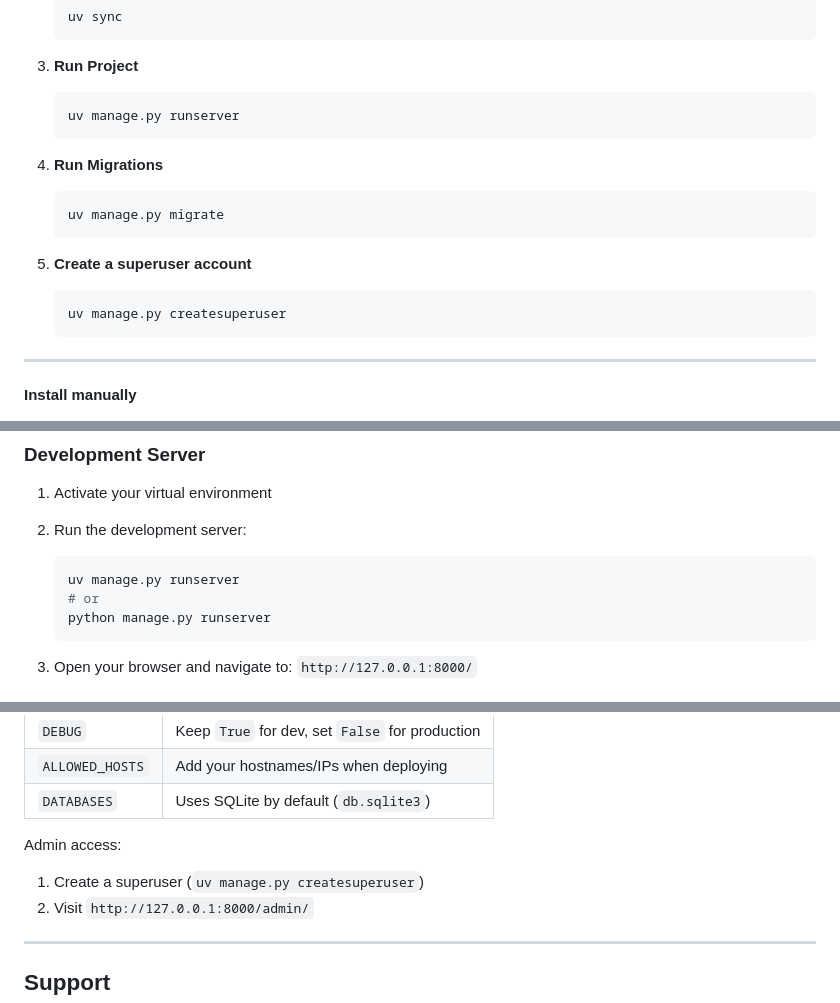
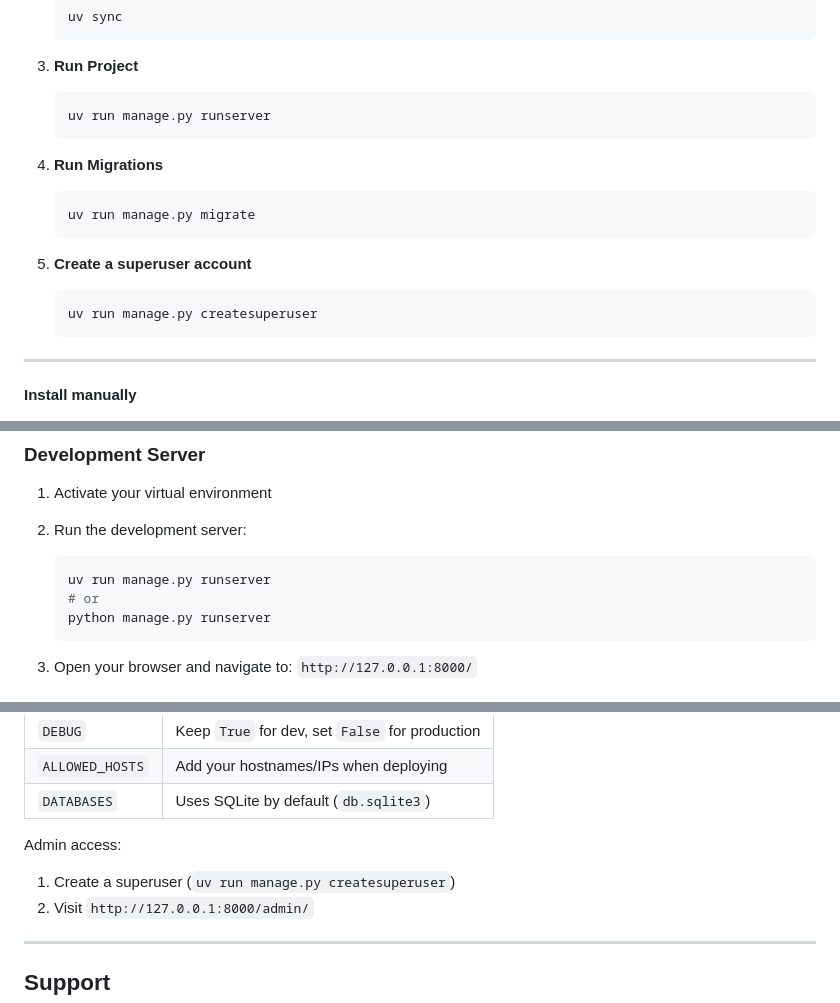
Before and after one commit to JaredNirza/G10-IT205-FinalProj, a Markdown page: README.md, 3 parts joined by grey strips. Rendered like a GitHub page.

````diff
--- a/README.md
+++ b/README.md
@@ -80,19 +80,19 @@ SupplySync Office Manager is a Django web application for tracking office invent
 3. **Run Project**
 
    ```bash
-   uv manage.py runserver
+   uv run manage.py runserver
    ```
 
 4. **Run Migrations**
 
    ```bash
-   uv manage.py migrate
+   uv run manage.py migrate
    ```
 
 5. **Create a superuser account**
 
    ```bash
-   uv manage.py createsuperuser
+   uv run manage.py createsuperuser
    ```
 
 ---
@@ -159,7 +159,7 @@ SupplySync Office Manager is a Django web application for tracking office invent
 2. Run the development server:
 
    ```bash
-   uv manage.py runserver
+   uv run manage.py runserver
    # or
    python manage.py runserver
    ```
@@ -224,7 +224,7 @@ Key settings live in `office_manager/settings.py`.
 
 Admin access:
 
-1. Create a superuser (`uv manage.py createsuperuser`)
+1. Create a superuser (`uv run manage.py createsuperuser`)
 2. Visit `http://127.0.0.1:8000/admin/`
 
 ---
````
